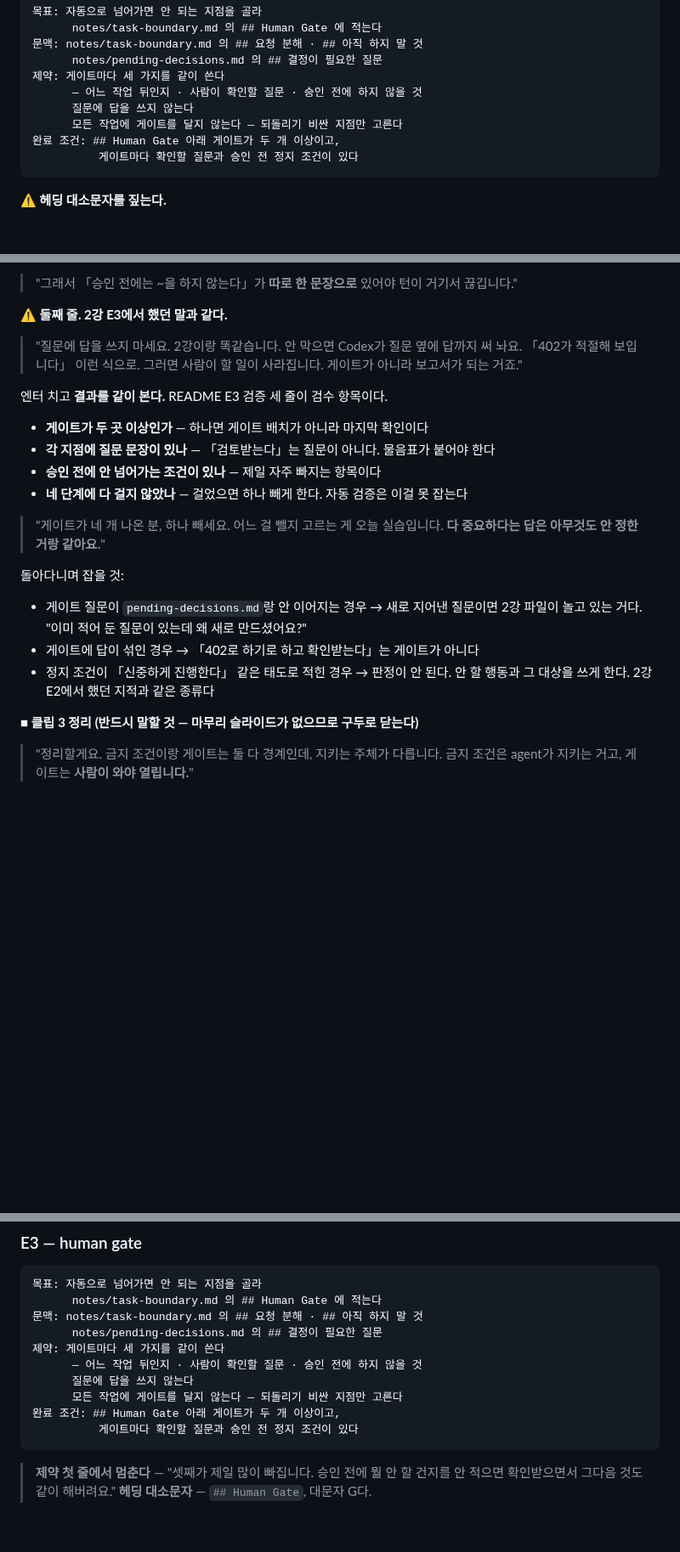
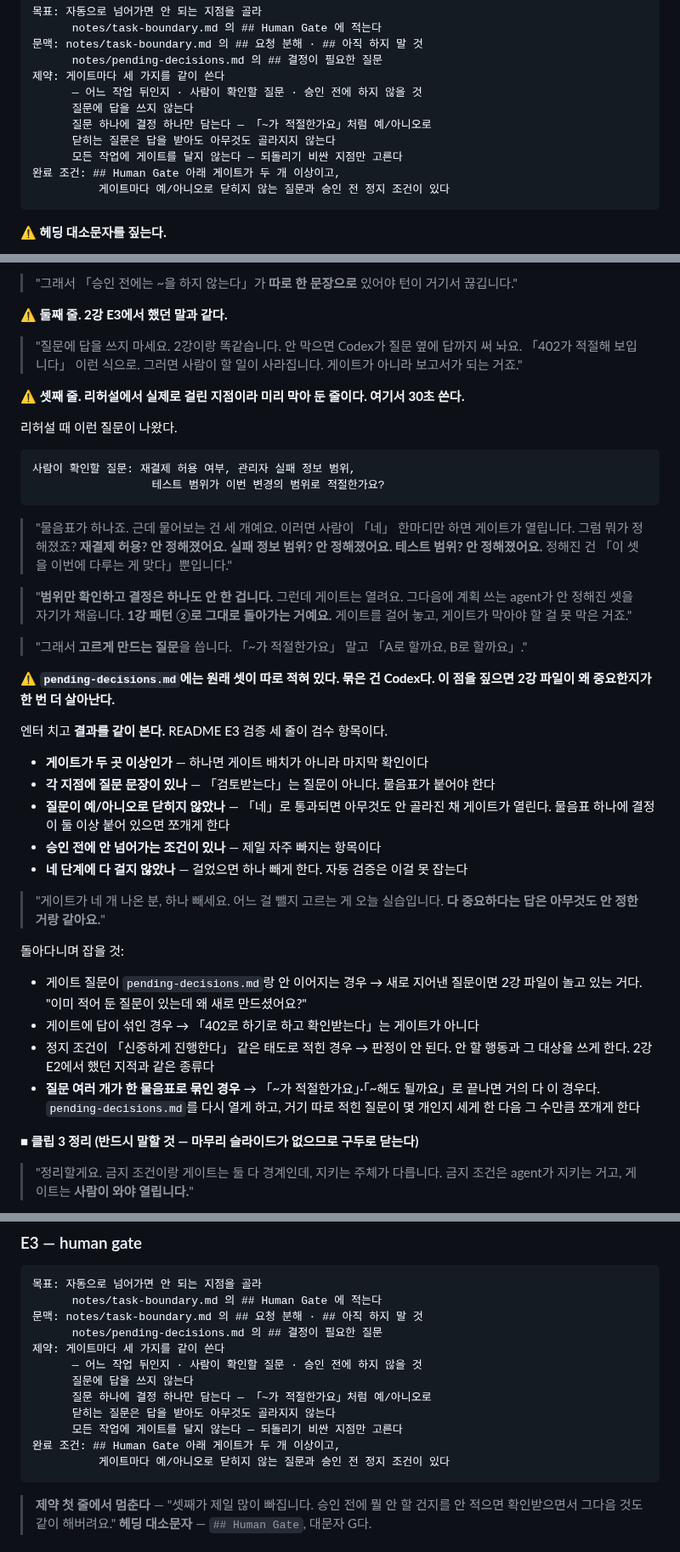
Before and after one commit to RainaKim/codex-lecture, a Markdown page: ref/lecture03-speaker-notes.md, 3 parts joined by grey strips. Shown at 85% size. Drawn GitHub-style; blank space fills up the shorter version.

Commit message:
3강 E3 계약에 「질문 하나에 결정 하나」 제약 추가
리허설에서 Codex가 pending-decisions.md 의 질문 세 개를 하나의 확인 질문
(「~가 적절한가요?」)으로 묶었다. 예/아니오로 닫히는 질문이라 사람이 「네」
한마디만 하면 게이트가 열리는데 세 정책 중 아무것도 골라지지 않는다 —
게이트는 통과했는데 결정은 안 된 상태로 다음 단계가 시작된다. 1강 패턴 ②로
그대로 되돌아가는 경로다.

제약에 한 줄, 완료 조건에 「예/아니오로 닫히지 않는 질문」을 넣었다.
검수 항목과 순회 항목에도 같은 검사를 추가했고, 왜 그런지 설명하는 30초
비트를 실제 리허설 출력과 함께 넣었다. 본문과 부록 계약 모음 둘 다 갱신.

Co-Authored-By: Claude Opus 5 <noreply@anthropic.com>

````diff
--- a/ref/lecture03-speaker-notes.md
+++ b/ref/lecture03-speaker-notes.md
@@ -653,9 +653,11 @@ it('returns a payment result', async () => {
 제약: 게이트마다 세 가지를 같이 쓴다
       — 어느 작업 뒤인지 · 사람이 확인할 질문 · 승인 전에 하지 않을 것
       질문에 답을 쓰지 않는다
+      질문 하나에 결정 하나만 담는다 — 「~가 적절한가요」처럼 예/아니오로
+      닫히는 질문은 답을 받아도 아무것도 골라지지 않는다
       모든 작업에 게이트를 달지 않는다 — 되돌리기 비싼 지점만 고른다
 완료 조건: ## Human Gate 아래 게이트가 두 개 이상이고,
-          게이트마다 확인할 질문과 승인 전 정지 조건이 있다
+          게이트마다 예/아니오로 닫히지 않는 질문과 승인 전 정지 조건이 있다
 ```
 
 ⚠️ **헤딩 대소문자를 짚는다.**
@@ -680,10 +682,34 @@ it('returns a payment result', async () => {
 > 「402가 적절해 보입니다」 이런 식으로. 그러면 사람이 할 일이 사라집니다. 게이트가 아니라
 > 보고서가 되는 거죠."
 
+⚠️ **셋째 줄. 리허설에서 실제로 걸린 지점이라 미리 막아 둔 줄이다. 여기서 30초 쓴다.**
+
+리허설 때 이런 질문이 나왔다.
+
+```
+사람이 확인할 질문: 재결제 허용 여부, 관리자 실패 정보 범위,
+                  테스트 범위가 이번 변경의 범위로 적절한가요?
+```
+
+> "물음표가 하나죠. 근데 물어보는 건 세 개예요. 이러면 사람이 「네」 한마디만 하면 게이트가
+> 열립니다. 그럼 뭐가 정해졌죠? **재결제 허용? 안 정해졌어요. 실패 정보 범위? 안 정해졌어요.
+> 테스트 범위? 안 정해졌어요.** 정해진 건 「이 셋을 이번에 다루는 게 맞다」뿐입니다."
+
+> "**범위만 확인하고 결정은 하나도 안 한 겁니다.** 그런데 게이트는 열려요. 그다음에 계획 쓰는
+> agent가 안 정해진 셋을 자기가 채웁니다. **1강 패턴 ②로 그대로 돌아가는 거예요.** 게이트를
+> 걸어 놓고, 게이트가 막아야 할 걸 못 막은 거죠."
+
+> "그래서 **고르게 만드는 질문**을 씁니다. 「~가 적절한가요」 말고 「A로 할까요, B로 할까요」."
+
+⚠️ **`pending-decisions.md`에는 원래 셋이 따로 적혀 있다. 묶은 건 Codex다. 이 점을 짚으면
+2강 파일이 왜 중요한지가 한 번 더 살아난다.**
+
 엔터 치고 **결과를 같이 본다.** README E3 검증 세 줄이 검수 항목이다.
 
 - **게이트가 두 곳 이상인가** — 하나면 게이트 배치가 아니라 마지막 확인이다
 - **각 지점에 질문 문장이 있나** — 「검토받는다」는 질문이 아니다. 물음표가 붙어야 한다
+- **질문이 예/아니오로 닫히지 않았나** — 「네」로 통과되면 아무것도 안 골라진 채 게이트가 열린다.
+  물음표 하나에 결정이 둘 이상 붙어 있으면 쪼개게 한다
 - **승인 전에 안 넘어가는 조건이 있나** — 제일 자주 빠지는 항목이다
 - **네 단계에 다 걸지 않았나** — 걸었으면 하나 빼게 한다. 자동 검증은 이걸 못 잡는다
 
@@ -697,6 +723,9 @@ it('returns a payment result', async () => {
 - 게이트에 답이 섞인 경우 → 「402로 하기로 하고 확인받는다」는 게이트가 아니다
 - 정지 조건이 「신중하게 진행한다」 같은 태도로 적힌 경우 → 판정이 안 된다. 안 할 행동과 그
   대상을 쓰게 한다. 2강 E2에서 했던 지적과 같은 종류다
+- **질문 여러 개가 한 물음표로 묶인 경우** → 「~가 적절한가요」·「~해도 될까요」로 끝나면
+  거의 다 이 경우다. `pending-decisions.md`를 다시 열게 하고, 거기 따로 적힌 질문이 몇 개인지
+  세게 한 다음 그 수만큼 쪼개게 한다
 
 ■ **클립 3 정리 (반드시 말할 것 — 마무리 슬라이드가 없으므로 구두로 닫는다)**
 
@@ -1043,9 +1072,11 @@ git status --short
 제약: 게이트마다 세 가지를 같이 쓴다
       — 어느 작업 뒤인지 · 사람이 확인할 질문 · 승인 전에 하지 않을 것
       질문에 답을 쓰지 않는다
+      질문 하나에 결정 하나만 담는다 — 「~가 적절한가요」처럼 예/아니오로
+      닫히는 질문은 답을 받아도 아무것도 골라지지 않는다
       모든 작업에 게이트를 달지 않는다 — 되돌리기 비싼 지점만 고른다
 완료 조건: ## Human Gate 아래 게이트가 두 개 이상이고,
-          게이트마다 확인할 질문과 승인 전 정지 조건이 있다
+          게이트마다 예/아니오로 닫히지 않는 질문과 승인 전 정지 조건이 있다
 ```
 
 > **제약 첫 줄에서 멈춘다** — "셋째가 제일 많이 빠집니다. 승인 전에 뭘 안 할 건지를 안 적으면
````
